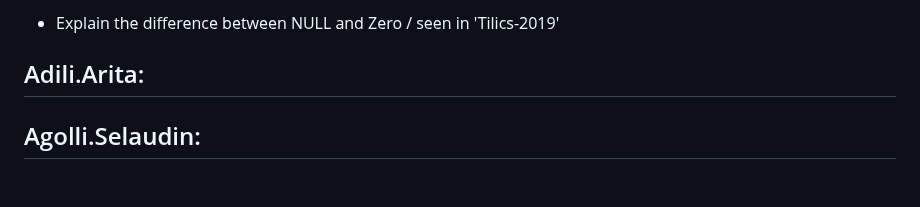
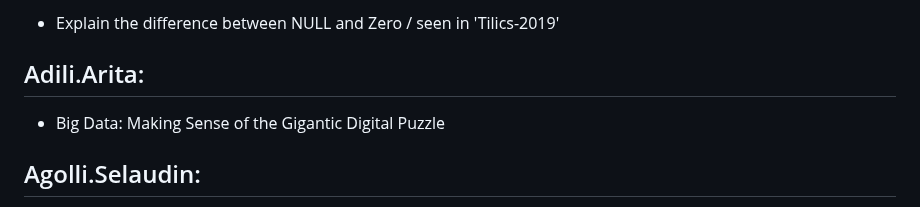
Before and after one commit to unibas-tilics/tilics, a Markdown page: topics-2024-round-2.md, the part around the change. Rendered like a GitHub page; blank space fills up the shorter version.

```diff
--- a/topics-2024-round-2.md
+++ b/topics-2024-round-2.md
@@ -8,6 +8,7 @@ To be discussed in the seminar of November 7.
 
 
 ## Adili.Arita:
+- Big Data: Making Sense of the Gigantic Digital Puzzle
 
 
 ## Agolli.Selaudin:
```
